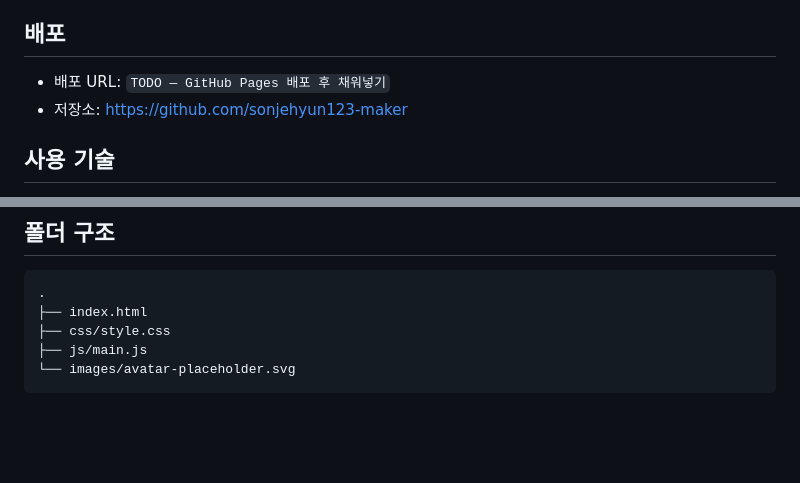
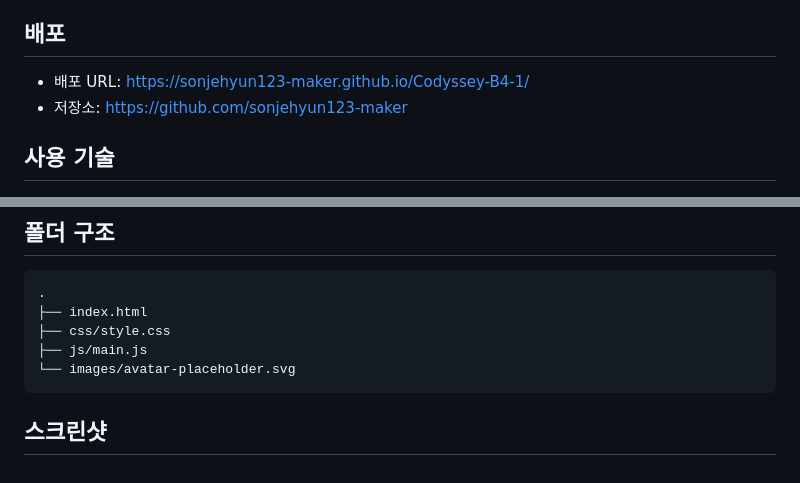
Before and after one commit to sonjehyun123-maker/Codyssey-B4-1, a Markdown page: README.md, 2 parts joined by grey strips. Drawn GitHub-style; blank space fills up the shorter version.

````diff
--- a/README.md
+++ b/README.md
@@ -4,7 +4,7 @@
 CRT 터미널(모노톤 인광) 컨셉으로 디자인했습니다.
 
 ## 배포
-- 배포 URL: `TODO — GitHub Pages 배포 후 채워넣기`
+- 배포 URL: https://sonjehyun123-maker.github.io/Codyssey-B4-1/
 - 저장소: https://github.com/sonjehyun123-maker
 
 ## 사용 기술
@@ -47,3 +47,5 @@ npx serve .
 ├── js/main.js
 └── images/avatar-placeholder.svg
 ```
+
+## 스크린샷
````
Also changed, not shown: images/about.png (added), 1 other file.
